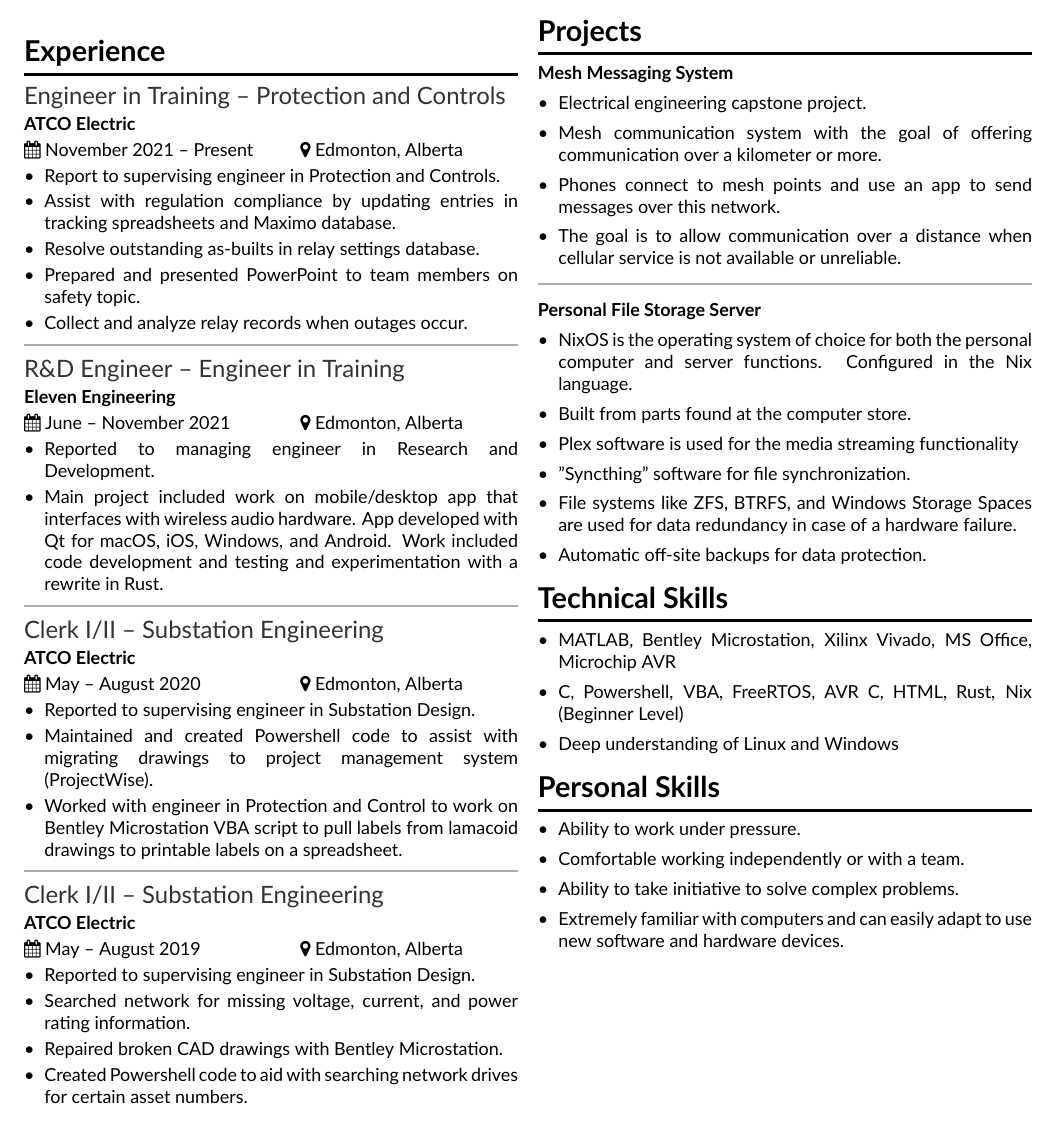
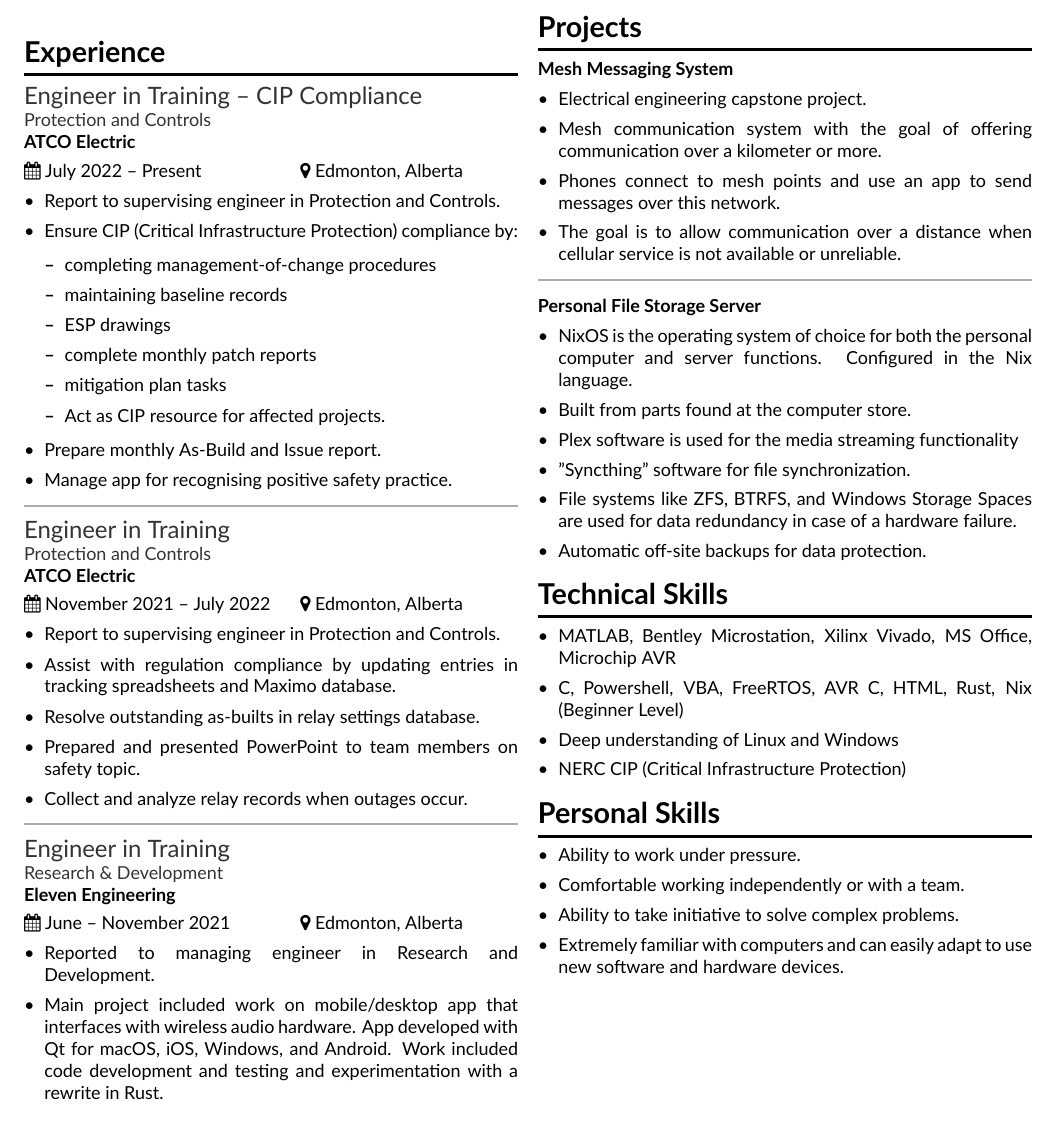
Before and after one commit to Lyndeno/resume, a LaTeX CV (lsanche.tex): part of the page, cut so that both start at the same text. Compiled offline with XeLaTeX.

Commit message:
Add field for company department and add recent experience

```diff
--- a/lsanche.tex
+++ b/lsanche.tex
@@ -29,7 +29,25 @@
     \eduexp{University of Alberta}{September 2017 -- April 2021}{BSc. Electrical Engineering}{Edmonton, Alberta}
 
   \section{Experience}
-	\workexp{Engineer in Training -- Protection and Controls}{ATCO Electric}{November 2021 -- Present}{Edmonton, Alberta}
+	\workexp{Engineer in Training -- CIP Compliance}{Protection and Controls}{ATCO Electric}{July 2022 -- Present}{Edmonton, Alberta}
+    \begin{itemize}
+      \item Report to supervising engineer in Protection and Controls.
+			\item Ensure CIP (Critical Infrastructure Protection) compliance by:
+            \begin{itemize}
+              \item completing management-of-change procedures
+              \item maintaining baseline records
+              \item ESP drawings
+              \item complete monthly patch reports
+              \item mitigation plan tasks
+              \item Act as CIP resource for affected projects.
+            \end{itemize}
+			\item Prepare monthly As-Build and Issue report.
+			\item Manage app for recognising positive safety practice.
+    \end{itemize}
+
+	\divider
+
+	\workexp{Engineer in Training}{Protection and Controls}{ATCO Electric}{November 2021 -- July 2022}{Edmonton, Alberta}
     \begin{itemize}
       \item Report to supervising engineer in Protection and Controls.
 			\item Assist with regulation compliance by updating entries in tracking spreadsheets and Maximo database.
@@ -40,29 +58,10 @@
 
 	\divider
 
-	\workexp{R\&D Engineer -- Engineer in Training}{Eleven Engineering}{June -- November 2021}{Edmonton, Alberta}
+	\workexp{Engineer in Training}{Research \& Development}{Eleven Engineering}{June -- November 2021}{Edmonton, Alberta}
     \begin{itemize}
       \item Reported to managing engineer in Research and Development.
 	  \item Main project included work on mobile/desktop app that interfaces with wireless audio hardware. App developed with Qt for macOS, iOS, Windows, and Android. Work included code development and testing and experimentation with a rewrite in Rust.
-    \end{itemize}
-
-	\divider
-
-    \workexp{Clerk I/II -- Substation Engineering}{ATCO Electric}{May -- August 2020}{Edmonton, Alberta}
-    \begin{itemize}
-      \item Reported to supervising engineer in Substation Design.
-      \item Maintained and created Powershell code to assist with migrating drawings to project management system (ProjectWise).
-      \item Worked with engineer in Protection and Control to work on Bentley Microstation VBA script to pull labels from lamacoid drawings to printable labels on a spreadsheet.
-    \end{itemize}
-
-    \divider
-
-    \workexp{Clerk I/II -- Substation Engineering}{ATCO Electric}{May -- August 2019}{Edmonton, Alberta}
-    \begin{itemize}
-      \item Reported to supervising engineer in Substation Design.
-      \item Searched network for missing voltage, current, and power rating information.
-      \item Repaired broken CAD drawings with Bentley Microstation.
-      \item Created Powershell code to aid with searching network drives for certain asset numbers.
     \end{itemize}
 
     \columnbreak
@@ -101,6 +100,7 @@
         \item MATLAB, Bentley Microstation, Xilinx Vivado, MS Office, Microchip AVR
         \item C, Powershell, VBA, FreeRTOS, AVR C, HTML, Rust, Nix (Beginner Level)
         \item Deep understanding of Linux and Windows
+        \item NERC CIP (Critical Infrastructure Protection)
       \end{itemize}
 
     \section{Personal Skills}
```
Also changed, not shown: lsanche_cv.cls (+6 -6 lines), 1 other file.
